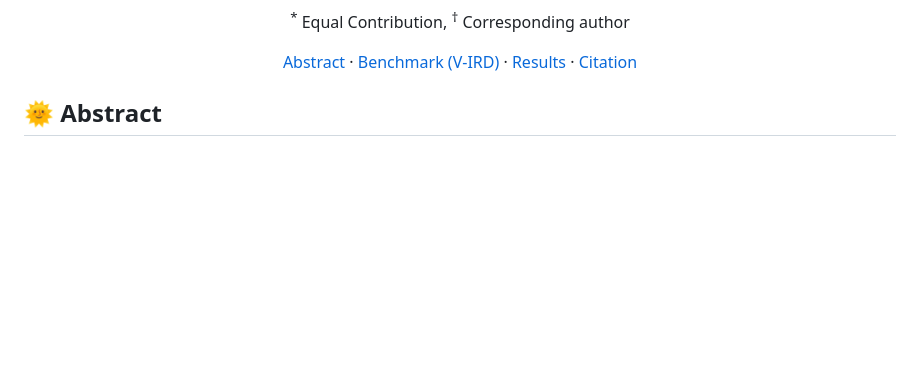
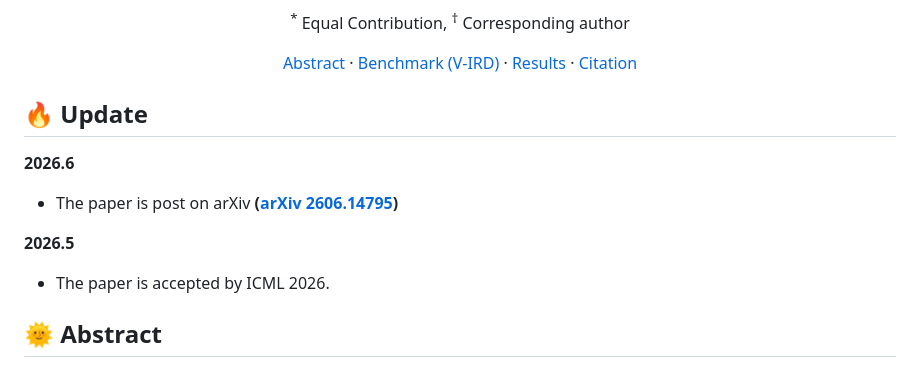
Before and after one commit to HaoyChen/Implicit-Reasoning, a Markdown page: README.md, the part around the change. Rendered like a GitHub page; blank space fills up the shorter version.

Commit message:
Update README with paper status and citation
Added updates regarding paper acceptance and arXiv posting.

```diff
--- a/README.md
+++ b/README.md
@@ -21,6 +21,15 @@ Zhixiang Wang<sup>4 †</sup>.
   <a href="#-results">Results</a> ·
   <a href="#-citation">Citation</a>
 </p>
+
+## 🔥 Update
+
+**2026.6**
+
+- The paper is post on arXiv **([arXiv 2606.14795](https://arxiv.org/abs/2606.14795))**
+
+**2026.5**
+- The paper is accepted by ICML 2026.
 
 ## 🌞 Abstract
 
```
